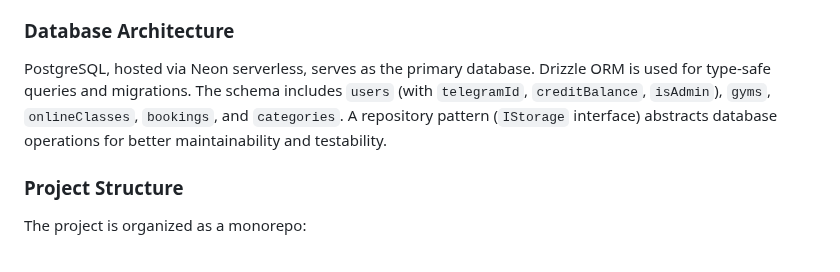
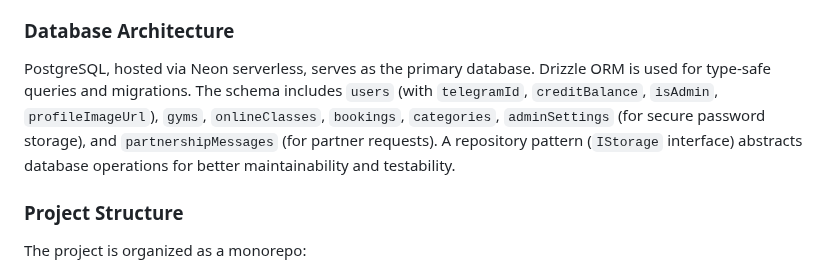
Before and after one commit to John5813/Fitboom, a Markdown page: replit.md, the part around the change. GitHub-like rendering.

Commit message:
Update documentation to reflect new database schema and features
Update replit.md to include new tables for admin settings and partnership messages, and mention profile image URL.

Replit-Commit-Author: Agent
Replit-Commit-Session-Id: 8c33689c-fda9-42fe-a88c-43474a9795c2
Replit-Commit-Checkpoint-Type: full_checkpoint
Replit-Commit-Event-Id: fd574306-8bb4-46b4-ac88-fb53bece5057
Replit-Commit-Screenshot-Url: https://storage.googleapis.com/screenshot-production-us-central1/97b17be4-dc59-4eeb-9d06-38e9df92a060/8c33689c-fda9-42fe-a88c-43474a9795c2/uHarOTp
Replit-Helium-Checkpoint-Created: true

```diff
--- a/replit.md
+++ b/replit.md
@@ -15,7 +15,7 @@ The frontend uses React 18 with TypeScript, Vite for bundling, and Wouter for ro
 The backend is an Express.js application written in TypeScript, implementing a RESTful API design. Authentication is session-based using Passport.js (Local Strategy), with routes for user authentication, gyms, classes, bookings, and categories. All routes are protected by authentication middleware, with additional admin-only routes for specific functionalities. Telegram Bot authentication has been integrated as the primary login method, handling user registration, login, and profile completion flows.
 
 ### Database Architecture
-PostgreSQL, hosted via Neon serverless, serves as the primary database. Drizzle ORM is used for type-safe queries and migrations. The schema includes `users` (with `telegramId`, `creditBalance`, `isAdmin`), `gyms`, `onlineClasses`, `bookings`, and `categories`. A repository pattern (`IStorage` interface) abstracts database operations for better maintainability and testability.
+PostgreSQL, hosted via Neon serverless, serves as the primary database. Drizzle ORM is used for type-safe queries and migrations. The schema includes `users` (with `telegramId`, `creditBalance`, `isAdmin`, `profileImageUrl`), `gyms`, `onlineClasses`, `bookings`, `categories`, `adminSettings` (for secure password storage), and `partnershipMessages` (for partner requests). A repository pattern (`IStorage` interface) abstracts database operations for better maintainability and testability.
 
 ### Project Structure
 The project is organized as a monorepo:
```
